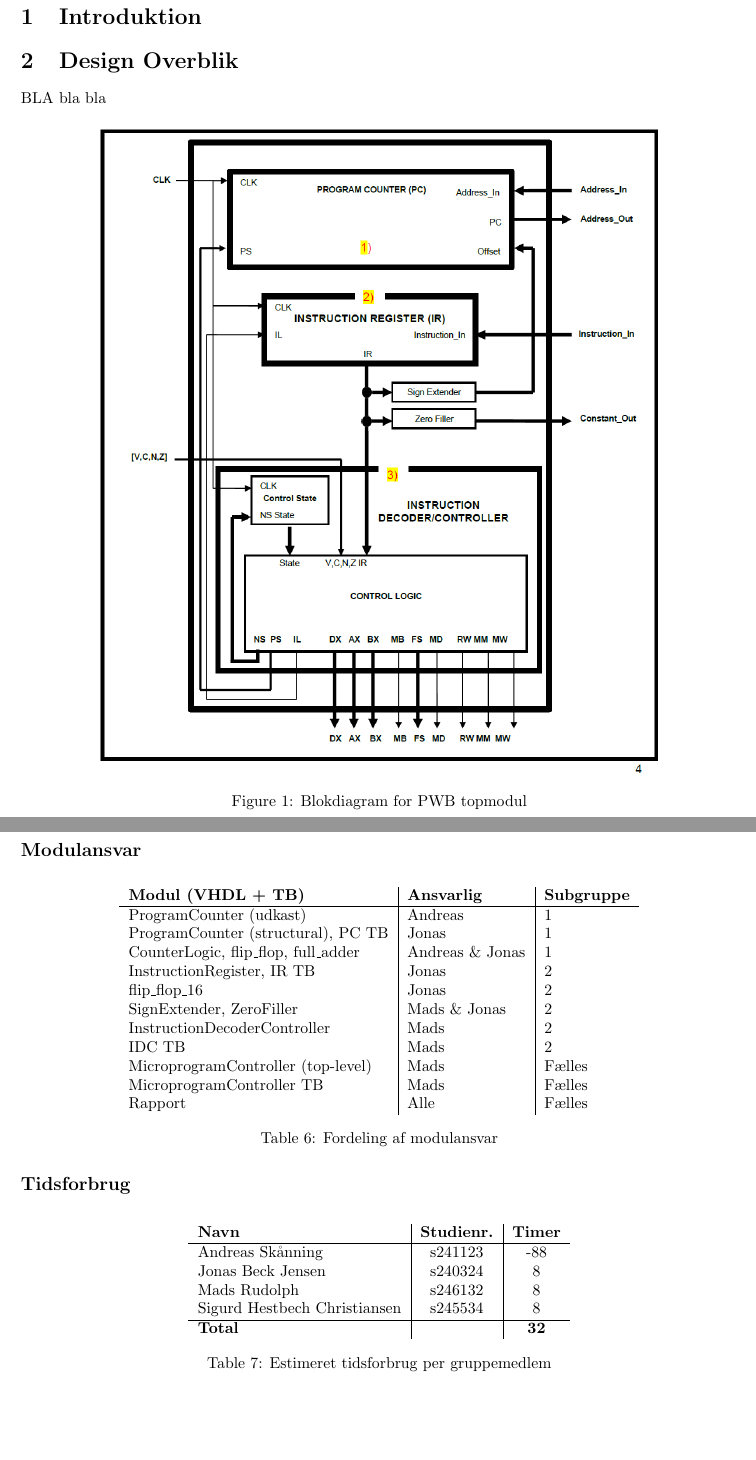
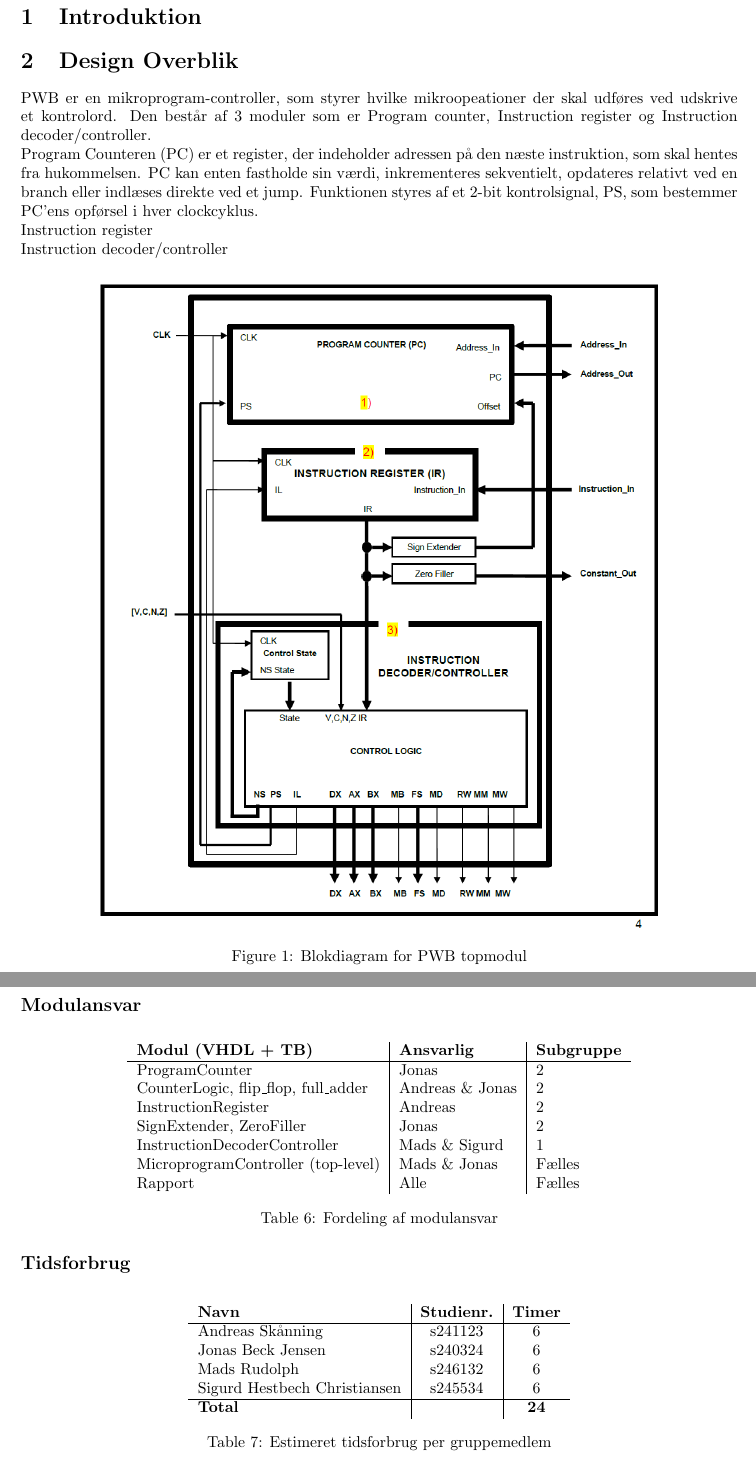
Before and after one commit to MadsRudolph/PWB, a LaTeX document (main.tex, which reads sections/design-overblik.tex): two parts of pages 3 and 18 of 18 before the commit and two parts of pages 3 and 19 of 19 after it, joined at a grey line, cut so that both start at the same text, the shorter picture padded with empty space. Compiled offline with pdfLaTeX.

Commit message:
Updates from Overleaf

```diff
--- a/main.tex
+++ b/main.tex
@@ -155,16 +155,12 @@
     \begin{tabular}{l|l|l}
         \textbf{Modul (VHDL + TB)} & \textbf{Ansvarlig} & \textbf{Subgruppe} \\
         \hline
-        ProgramCounter (udkast)                & Andreas            & 1 \\
-        ProgramCounter (structural), PC TB     & Jonas              & 1 \\
-        CounterLogic, flip\_flop, full\_adder  & Andreas \& Jonas   & 1 \\
-        InstructionRegister, IR TB             & Jonas              & 2 \\
-        flip\_flop\_16                         & Jonas              & 2 \\
-        SignExtender, ZeroFiller               & Mads \& Jonas      & 2 \\
-        InstructionDecoderController           & Mads               & 2 \\
-        IDC TB                                 & Mads               & 2 \\
-        MicroprogramController (top-level)     & Mads               & Fælles \\
-        MicroprogramController TB              & Mads               & Fælles \\
+        ProgramCounter     & Jonas              & 2 \\
+        CounterLogic, flip\_flop, full\_adder  & Andreas \& Jonas   & 2 \\
+        InstructionRegister             & Andreas              & 2 \\
+        SignExtender, ZeroFiller               & Jonas      & 2 \\
+        InstructionDecoderController           & Mads \& Sigurd               & 1 \\
+        MicroprogramController (top-level)     & Mads \& Jonas               & Fælles \\
         Rapport                                & Alle               & Fælles \\
     \end{tabular}
     \caption{Fordeling af modulansvar}
@@ -178,12 +174,12 @@
     \begin{tabular}{l|c|c}
         \textbf{Navn} & \textbf{Studienr.} & \textbf{Timer} \\
         \hline
-        Andreas Sk\aa nning           & s241123 & -88\\
-        Jonas Beck Jensen             & s240324 & 8 \\
-        Mads Rudolph                  & s246132 & 8 \\
-        Sigurd Hestbech Christiansen  & s245534 & 8 \\
+        Andreas Sk\aa nning           & s241123 & 6\\
+        Jonas Beck Jensen             & s240324 & 6 \\
+        Mads Rudolph                  & s246132 & 6 \\
+        Sigurd Hestbech Christiansen  & s245534 & 6 \\
         \hline
-        \textbf{Total}                &         & \textbf{32}\\
+        \textbf{Total}                &         & \textbf{24}\\
     \end{tabular}
     \caption{Estimeret tidsforbrug per gruppemedlem}
     \label{tab:tidsforbrug}
--- a/sections/design-overblik.tex
+++ b/sections/design-overblik.tex
@@ -12,7 +12,14 @@
 \section{Design Overblik}
 \label{sec:design-overview}
 
-BLA bla bla
+PWB er en mikroprogram-controller, som styrer hvilke mikroopeationer der skal udføres ved udskrive et kontrolord. Den består af 3 moduler som er Program counter, Instruction register og Instruction decoder/controller.
+\\
+Program Counteren (PC) er et register, der indeholder adressen på den næste instruktion, som skal hentes fra hukommelsen. PC kan enten fastholde sin værdi, inkrementeres sekventielt, opdateres relativt ved en branch eller indlæses direkte ved et jump. Funktionen styres af et 2-bit kontrolsignal, PS, som bestemmer PC’ens opførsel i hver clockcyklus.
+\\
+Instruction register
+\\
+Instruction decoder/controller
+
 \begin{figure}[H]
     \centering
     \includegraphics[width=0.8\linewidth]{images/design-overblik/PWBTop.png}
```
Also changed, not shown: sections/instruction-decoder-controller.tex (+1 -1 lines), sections/instruction-register.tex (+3 -3 lines).
